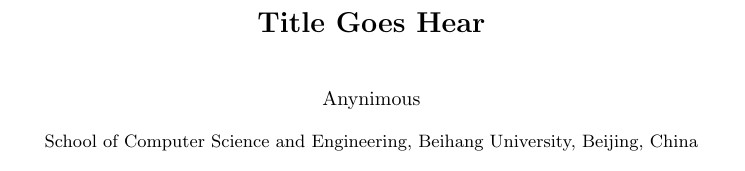
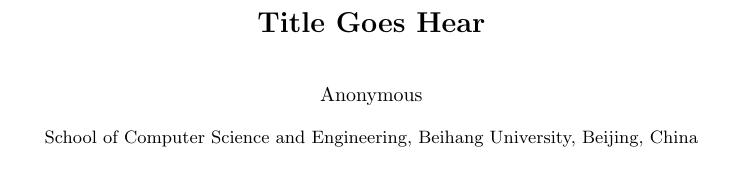
Before and after one commit to Niuyuhang03/RMCSA2019, a LaTeX paper (文献综述/Template.tex): part of page 1 of 8, cut so that both start at the same text. Compiled offline with pdfLaTeX.

Commit message:
try in vscode

```diff
--- a/文献综述/Template.tex
+++ b/文献综述/Template.tex
@@ -21,7 +21,7 @@
 \begin{document}
 
 \title{Title Goes Hear}
-\author{Anynimous}
+\author{Anonymous}
 \institute{School of Computer Science and Engineering, Beihang University, Beijing, China\\
 %	\email{\{moyuanhuang, w.rong, jiangnan, xiongz\}@buaa.edu.cn}\\
 %	\and Department of Computer Science, University of Victoria, Victoria, Canada\\
```
Also changed, not shown: 文献综述/Template.pdf, 文献综述/Template.tex (2 more changed lines), 5 other files.
